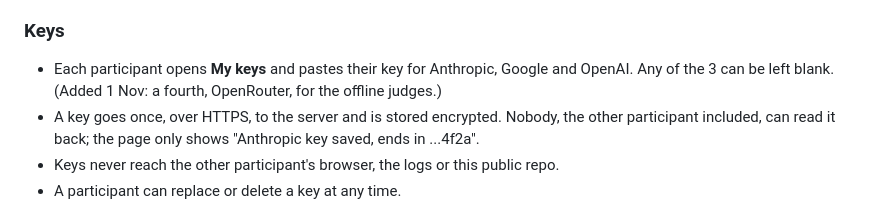
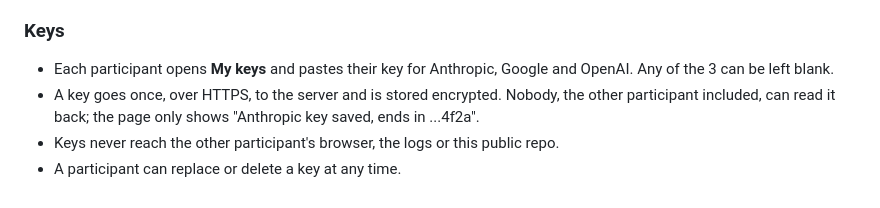
Before and after one commit to THEGerm/tidewall, a Markdown page: docs/plan.md, the part around the change. GitHub-like rendering.

Commit message:
Leave docs/plan.md to plan rev 4 (#127)
Germ's side owns plan.md; the OpenRouter line goes in with plan rev 4 if
wanted. The fourth provider is documented in docs/security.md.

Co-Authored-By: Claude Opus 5.5 <noreply@anthropic.com>
Claude-Session: https://claude.ai/code/session_01Posau9zkGD8CoXEU2E3HQc

```diff
--- a/docs/plan.md
+++ b/docs/plan.md
@@ -182,7 +182,7 @@ The whole project runs from one web app. Participants don't touch code to play.
 
 ### Keys
 
-- Each participant opens **My keys** and pastes their key for Anthropic, Google and OpenAI. Any of the 3 can be left blank. (Added 1 Nov: a fourth, OpenRouter, for the offline judges.)
+- Each participant opens **My keys** and pastes their key for Anthropic, Google and OpenAI. Any of the 3 can be left blank.
 - A key goes once, over HTTPS, to the server and is stored encrypted. Nobody, the other participant included, can read it back; the page only shows "Anthropic key saved, ends in ...4f2a".
 - Keys never reach the other participant's browser, the logs or this public repo.
 - A participant can replace or delete a key at any time.
```
